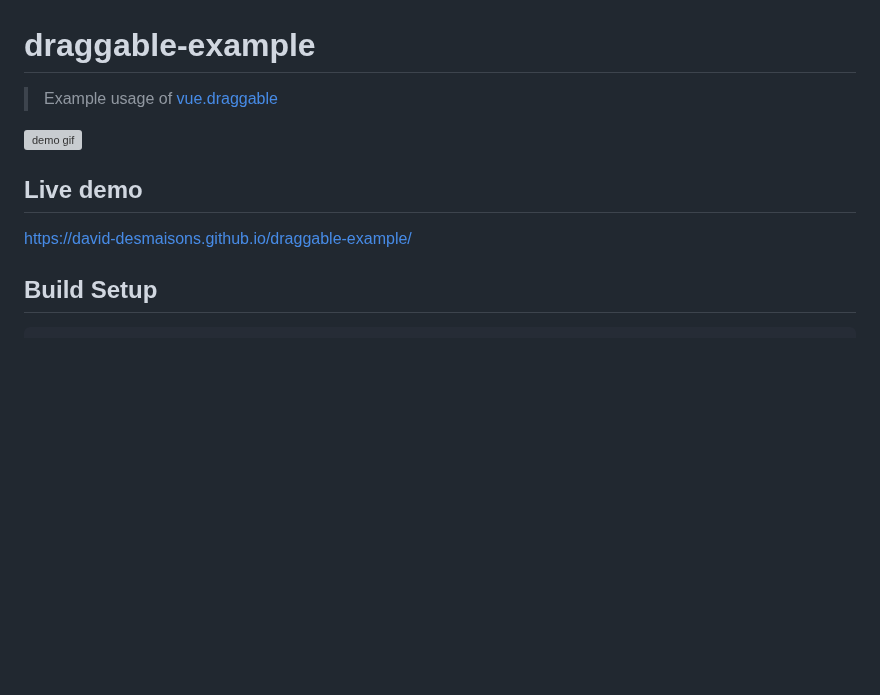
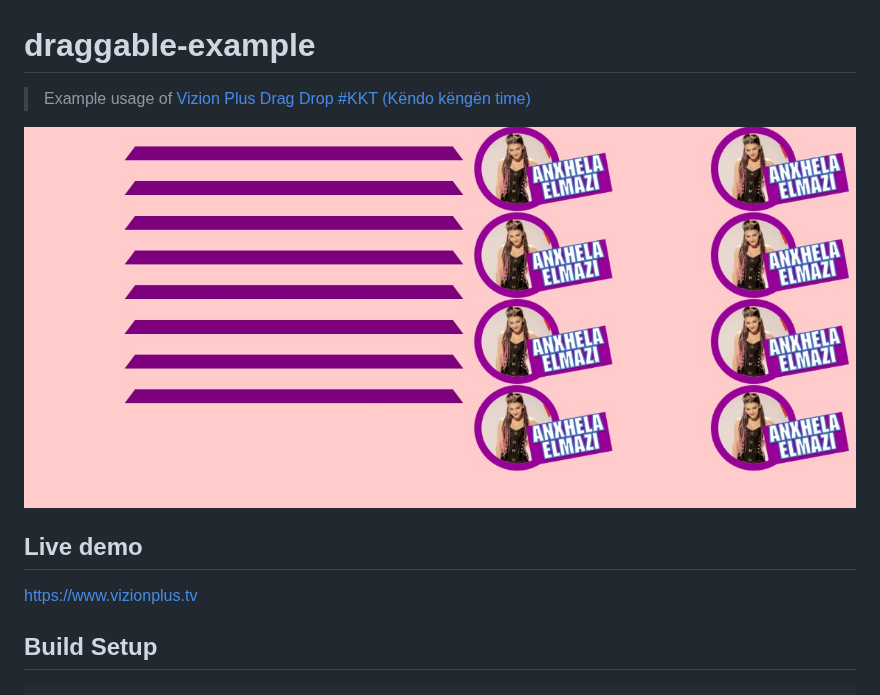
Before and after one commit to erionelezi/drag-drop, a Markdown page: README.md, the part around the change. Rendered like a GitHub page; pictures changed too: kkt.jpg (added); blank space fills up the shorter version; grey boxes are pictures that could not be loaded.

```diff
--- a/README.md
+++ b/README.md
@@ -1,12 +1,12 @@
 # draggable-example
 
-> Example usage of [vue.draggable](https://github.com/SortableJS/Vue.Draggable)
+> Example usage of [Vizion Plus Drag Drop #KKT (Këndo këngën time)](www.vizionplus.tv)
 
-![demo gif](example.gif)
+![demo jpg](kkt.jpg)
 
 ## Live demo
 
-https://david-desmaisons.github.io/draggable-example/
+https://www.vizionplus.tv
 
 ## Build Setup
 
```
